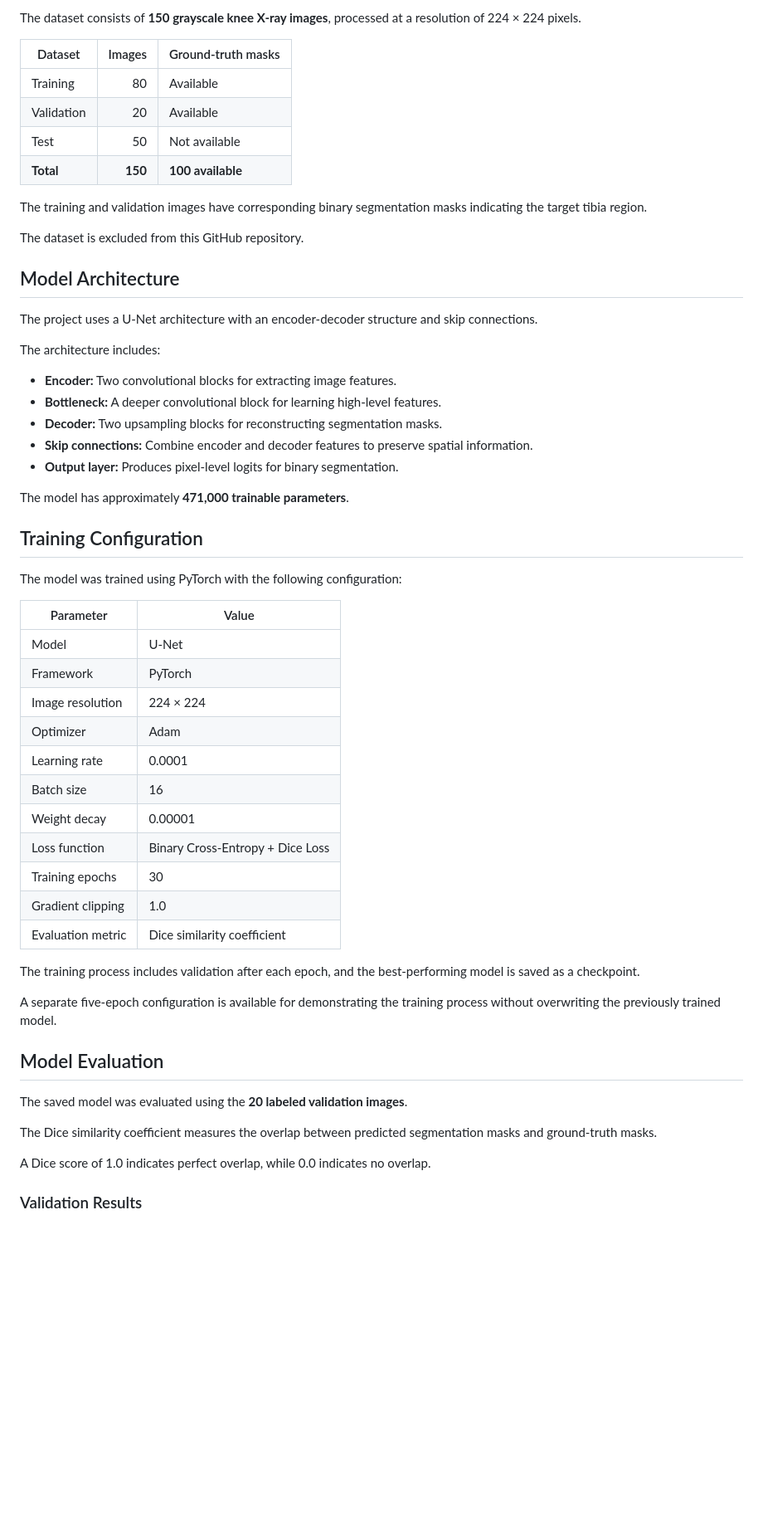
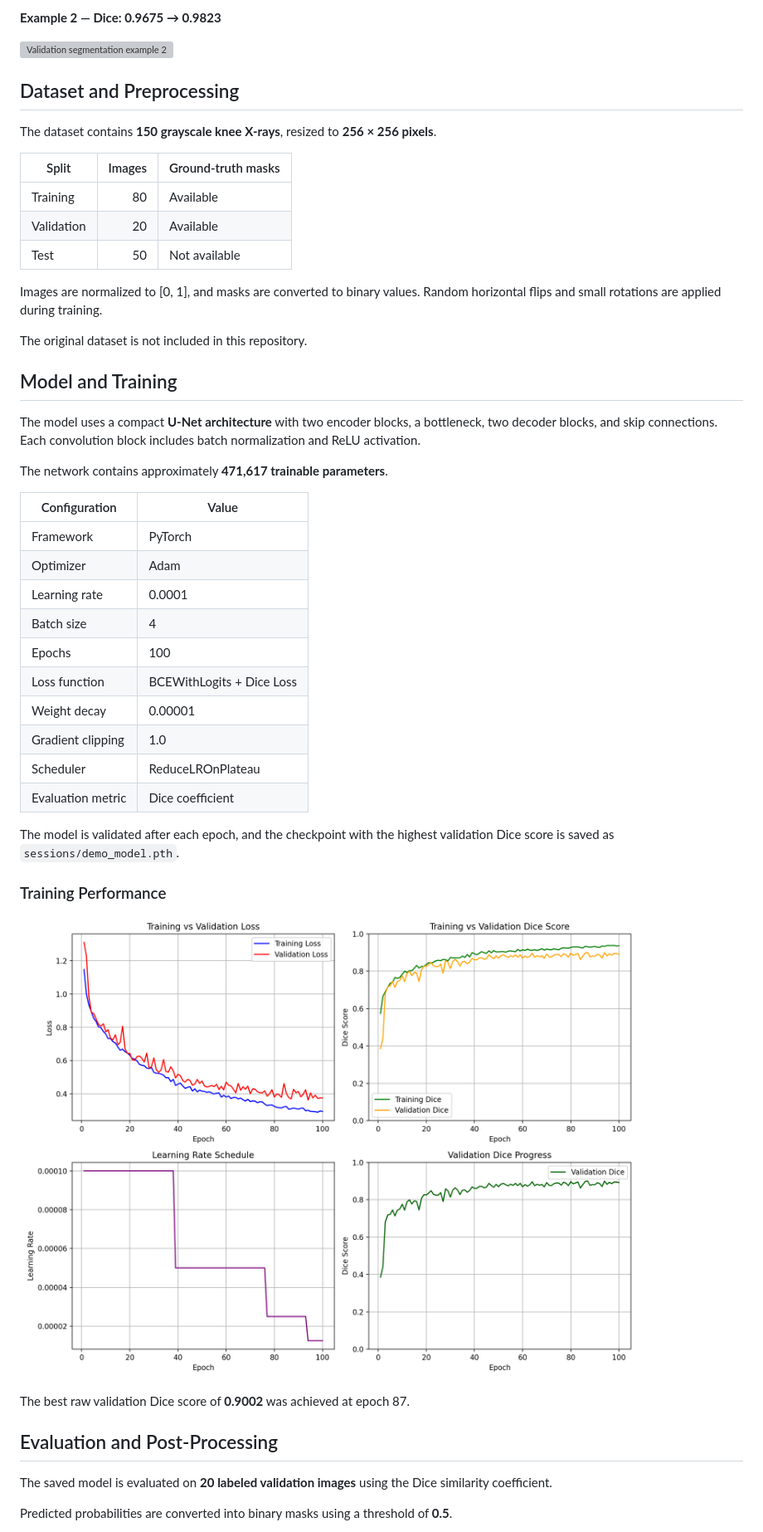
Before and after one commit to Yasubst/Knee-Image-Segmentation-with-CNNs, a Markdown page: README.md, the part around one of its changes. Shown at 83% size. Rendered like a GitHub page; pictures changed too: sessions/training_curves.png (added); blank space fills up the shorter version; grey boxes are pictures that could not be loaded.

```diff
--- a/README.md
+++ b/README.md
@@ -20,60 +26,52 @@ The model has not undergone clinical validation, and its predicted segmentation
 
-The dataset consists of **150 grayscale knee X-ray images**, processed at a resolution of 224 × 224 pixels.
+**Example 2 — Dice: 0.9675 → 0.9823**
 
-| Dataset | Images | Ground-truth masks |
+![Validation segmentation example 2](sessions/validation_comparisons_cleaned/validation_009.png)
+
+## Dataset and Preprocessing
+
+The dataset contains **150 grayscale knee X-rays**, resized to **256 × 256 pixels**.
+
+| Split | Images | Ground-truth masks |
 |---|---:|---|
 | Training | 80 | Available |
 | Validation | 20 | Available |
 | Test | 50 | Not available |
-| **Total** | **150** | **100 available** |
 
-The training and validation images have corresponding binary segmentation masks indicating the target tibia region.
+Images are normalized to [0, 1], and masks are converted to binary values. Random horizontal flips and small rotations are applied during training.
 
-The dataset is excluded from this GitHub repository.
+The original dataset is not included in this repository.
 
-## Model Architecture
+## Model and Training
 
-The project uses a U-Net architecture with an encoder-decoder structure and skip connections.
+The model uses a compact **U-Net architecture** with two encoder blocks, a bottleneck, two decoder blocks, and skip connections. Each convolution block includes batch normalization and ReLU activation.
 
-The architecture includes:
+The network contains approximately **471,617 trainable parameters**.
 
-- **Encoder:** Two convolutional blocks for extracting image features.
-- **Bottleneck:** A deeper convolutional block for learning high-level features.
-- **Decoder:** Two upsampling blocks for reconstructing segmentation masks.
-- **Skip connections:** Combine encoder and decoder features to preserve spatial information.
-- **Output layer:** Produces pixel-level logits for binary segmentation.
-
-The model has approximately **471,000 trainable parameters**.
-
-## Training Configuration
-
-The model was trained using PyTorch with the following configuration:
-
-| Parameter | Value |
+| Configuration | Value |
 |---|---|
-| Model | U-Net |
 | Framework | PyTorch |
-| Image resolution | 224 × 224 |
 | Optimizer | Adam |
 | Learning rate | 0.0001 |
-| Batch size | 16 |
+| Batch size | 4 |
+| Epochs | 100 |
+| Loss function | BCEWithLogits + Dice Loss |
 | Weight decay | 0.00001 |
-| Loss function | Binary Cross-Entropy + Dice Loss |
-| Training epochs | 30 |
 | Gradient clipping | 1.0 |
-| Evaluation metric | Dice similarity coefficient |
+| Scheduler | ReduceLROnPlateau |
+| Evaluation metric | Dice coefficient |
 
-The training process includes validation after each epoch, and the best-performing model is saved as a checkpoint.
+The model is validated after each epoch, and the checkpoint with the highest validation Dice score is saved as `sessions/demo_model.pth`.
 
-A separate five-epoch configuration is available for demonstrating the training process without overwriting the previously trained model.
+### Training Performance
 
-## Model Evaluation
+![Training curves](sessions/training_curves.png)
 
-The saved model was evaluated using the **20 labeled validation images**.
+The best raw validation Dice score of **0.9002** was achieved at epoch 87.
 
-The Dice similarity coefficient measures the overlap between predicted segmentation masks and ground-truth masks.
+## Evaluation and Post-Processing
 
-A Dice score of 1.0 indicates perfect overlap, while 0.0 indicates no overlap.
+The saved model is evaluated on **20 labeled validation images** using the Dice similarity coefficient.
 
-### Validation Results
+Predicted probabilities are converted into binary masks using a threshold of **0.5**.
 
```
Also changed, not shown: other parts of README.md (+77 -130 lines), demo_images/test_predictions.png (deleted), demo_images/validation_prediction.png (deleted), sessions/postprocessing_dice_comparison.png (added), 11 other files.
